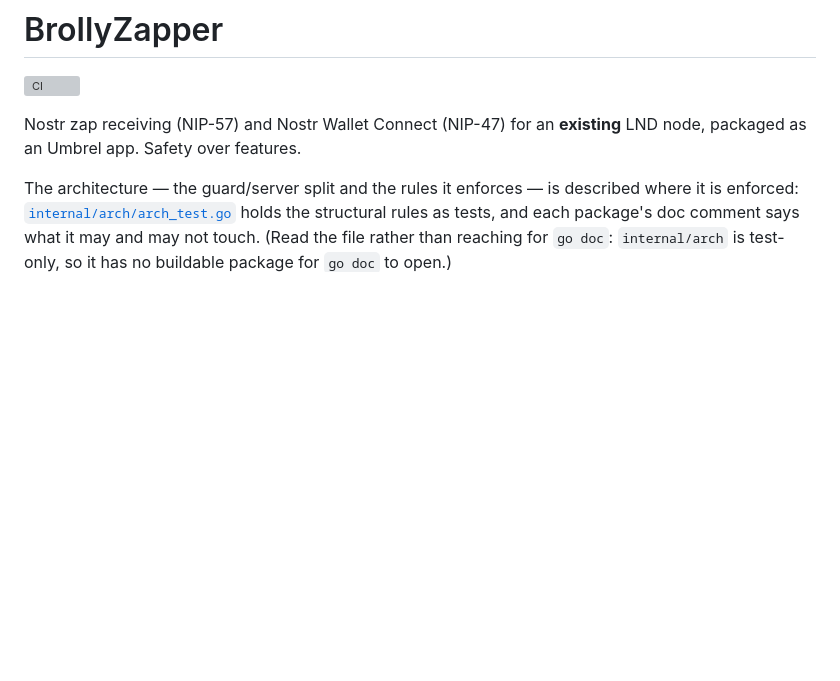
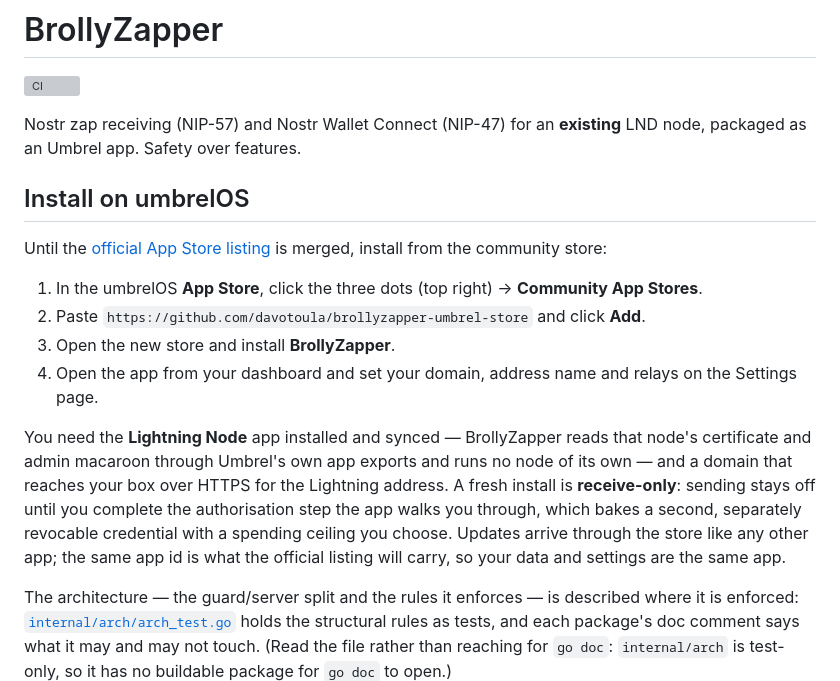
Before and after one commit to davotoula/brollyzapper, a Markdown page: README.md, the part around the change. Rendered like a GitHub page; blank space fills up the shorter version; grey boxes are pictures that could not be loaded.

Commit message:
readme: install from the community store, at the top
The store is the working install path while the App Store submission is
reviewed; the README said nothing about installing at all.

```diff
--- a/README.md
+++ b/README.md
@@ -4,6 +4,25 @@
 
 Nostr zap receiving (NIP-57) and Nostr Wallet Connect (NIP-47) for an **existing**
 LND node, packaged as an Umbrel app. Safety over features.
+
+## Install on umbrelOS
+
+Until the [official App Store listing](https://github.com/getumbrel/umbrel-apps/pull/6049) is
+merged, install from the community store:
+
+1. In the umbrelOS **App Store**, click the three dots (top right) → **Community App Stores**.
+2. Paste `https://github.com/davotoula/brollyzapper-umbrel-store` and click **Add**.
+3. Open the new store and install **BrollyZapper**.
+4. Open the app from your dashboard and set your domain, address name and relays on the
+   Settings page.
+
+You need the **Lightning Node** app installed and synced — BrollyZapper reads that node's
+certificate and admin macaroon through Umbrel's own app exports and runs no node of its own —
+and a domain that reaches your box over HTTPS for the Lightning address. A fresh install is
+**receive-only**: sending stays off until you complete the authorisation step the app walks you
+through, which bakes a second, separately revocable credential with a spending ceiling you
+choose. Updates arrive through the store like any other app; the same app id is what the
+official listing will carry, so your data and settings are the same app.
 
 The architecture — the guard/server split and the rules it enforces — is described where it is enforced: [`internal/arch/arch_test.go`](internal/arch/arch_test.go) holds the structural rules as tests, and each package's doc comment says what it may and may not touch. (Read the file rather than reaching for `go doc`: `internal/arch` is test-only, so it has no buildable package for `go doc` to open.)
 
```
